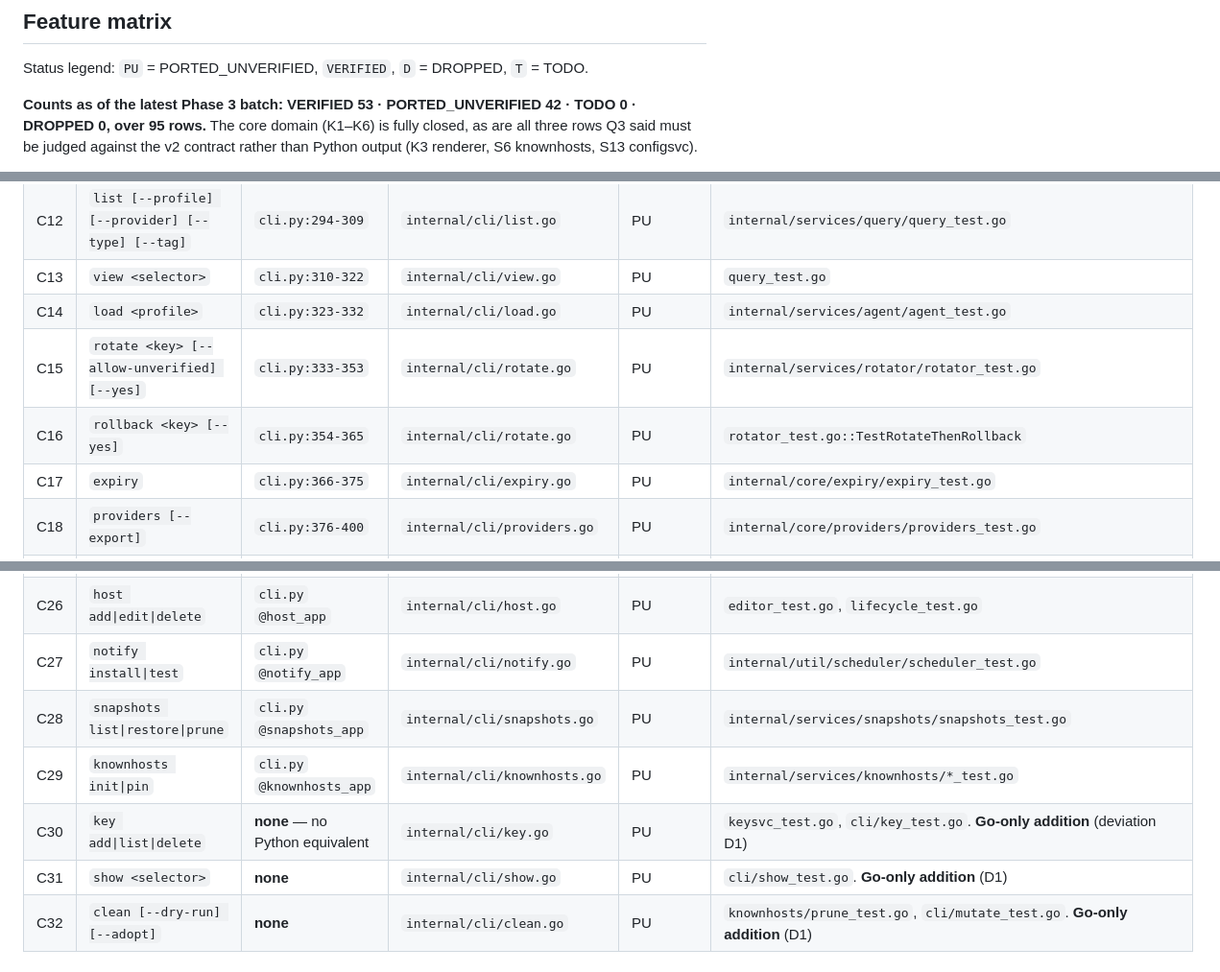
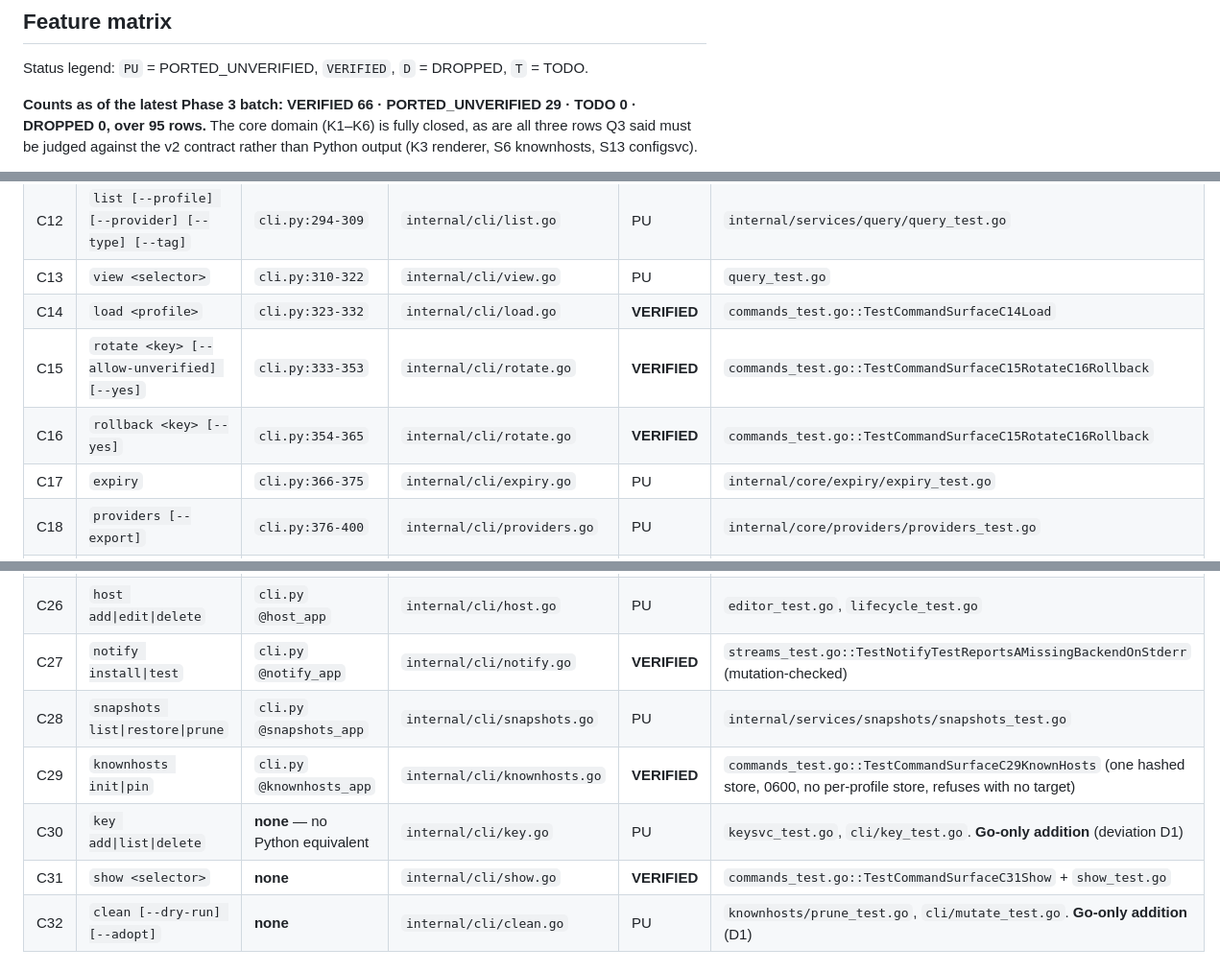
Before and after one commit to simtabi/ssh-manager, a Markdown page: MIGRATION_PLAN.md, 3 parts joined by grey strips. Shown at 96% size. GitHub-like rendering.

```diff
--- a/MIGRATION_PLAN.md
+++ b/MIGRATION_PLAN.md
@@ -160,7 +160,7 @@ not before.**
 
 Status legend: `PU` = PORTED_UNVERIFIED, `VERIFIED`, `D` = DROPPED, `T` = TODO.
 
-**Counts as of the latest Phase 3 batch: VERIFIED 53 · PORTED_UNVERIFIED 42 ·
+**Counts as of the latest Phase 3 batch: VERIFIED 66 · PORTED_UNVERIFIED 29 ·
 TODO 0 · DROPPED 0, over 95 rows.** The core domain (K1–K6) is fully closed, as
 are all three rows Q3 said must be judged against the v2 contract rather than
 Python output (K3 renderer, S6 knownhosts, S13 configsvc).
@@ -207,9 +207,9 @@ at baseline; it is *not* parity evidence and does not confer `VERIFIED`.
 | C11 | `deploy <key> [target]` | `cli.py:275-293` | `internal/cli/deploy.go` | **VERIFIED** | `mutate_test.go::TestDeployRefusesAnUnmintedKey`, `::TestVerbsRejectUnknownSelectors`; service layer at row S4 |
 | C12 | `list [--profile] [--provider] [--type] [--tag]` | `cli.py:294-309` | `internal/cli/list.go` | PU | `internal/services/query/query_test.go` |
 | C13 | `view <selector>` | `cli.py:310-322` | `internal/cli/view.go` | PU | `query_test.go` |
-| C14 | `load <profile>` | `cli.py:323-332` | `internal/cli/load.go` | PU | `internal/services/agent/agent_test.go` |
-| C15 | `rotate <key> [--allow-unverified] [--yes]` | `cli.py:333-353` | `internal/cli/rotate.go` | PU | `internal/services/rotator/rotator_test.go` |
-| C16 | `rollback <key> [--yes]` | `cli.py:354-365` | `internal/cli/rotate.go` | PU | `rotator_test.go::TestRotateThenRollback` |
+| C14 | `load <profile>` | `cli.py:323-332` | `internal/cli/load.go` | **VERIFIED** | `commands_test.go::TestCommandSurfaceC14Load` |
+| C15 | `rotate <key> [--allow-unverified] [--yes]` | `cli.py:333-353` | `internal/cli/rotate.go` | **VERIFIED** | `commands_test.go::TestCommandSurfaceC15RotateC16Rollback` |
+| C16 | `rollback <key> [--yes]` | `cli.py:354-365` | `internal/cli/rotate.go` | **VERIFIED** | `commands_test.go::TestCommandSurfaceC15RotateC16Rollback` |
 | C17 | `expiry` | `cli.py:366-375` | `internal/cli/expiry.go` | PU | `internal/core/expiry/expiry_test.go` |
 | C18 | `providers [--export]` | `cli.py:376-400` | `internal/cli/providers.go` | PU | `internal/core/providers/providers_test.go` |
 | C19 | `net [selector]` | `cli.py:401-413` | `internal/cli/net.go` | **VERIFIED** | `mutate_test.go::TestNetReportsEveryHost`, `::TestNetFailsOnlyWhenAGatedHostIsDown`; service layer at row S21 |
@@ -220,11 +220,11 @@ at baseline; it is *not* parity evidence and does not confer `VERIFIED`.
 | C24 | `config check\|render\|show` | `cli.py` `@config_app` | `internal/cli/config.go` | PU | `internal/services/configsvc/configsvc_test.go` |
 | C25 | `profile add\|edit\|delete` | `cli.py` `@profile_app` | `internal/cli/profile.go` | PU | `internal/services/editor/editor_test.go`, `lifecycle_test.go` |
 | C26 | `host add\|edit\|delete` | `cli.py` `@host_app` | `internal/cli/host.go` | PU | `editor_test.go`, `lifecycle_test.go` |
-| C27 | `notify install\|test` | `cli.py` `@notify_app` | `internal/cli/notify.go` | PU | `internal/util/scheduler/scheduler_test.go` |
+| C27 | `notify install\|test` | `cli.py` `@notify_app` | `internal/cli/notify.go` | **VERIFIED** | `streams_test.go::TestNotifyTestReportsAMissingBackendOnStderr` (mutation-checked) |
 | C28 | `snapshots list\|restore\|prune` | `cli.py` `@snapshots_app` | `internal/cli/snapshots.go` | PU | `internal/services/snapshots/snapshots_test.go` |
-| C29 | `knownhosts init\|pin` | `cli.py` `@knownhosts_app` | `internal/cli/knownhosts.go` | PU | `internal/services/knownhosts/*_test.go` |
+| C29 | `knownhosts init\|pin` | `cli.py` `@knownhosts_app` | `internal/cli/knownhosts.go` | **VERIFIED** | `commands_test.go::TestCommandSurfaceC29KnownHosts` (one hashed store, 0600, no per-profile store, refuses with no target) |
 | C30 | `key add\|list\|delete` | **none** — no Python equivalent | `internal/cli/key.go` | PU | `keysvc_test.go`, `cli/key_test.go`. **Go-only addition** (deviation D1) |
-| C31 | `show <selector>` | **none** | `internal/cli/show.go` | PU | `cli/show_test.go`. **Go-only addition** (D1) |
+| C31 | `show <selector>` | **none** | `internal/cli/show.go` | **VERIFIED** | `commands_test.go::TestCommandSurfaceC31Show` + `show_test.go` |
 | C32 | `clean [--dry-run] [--adopt]` | **none** | `internal/cli/clean.go` | PU | `knownhosts/prune_test.go`, `cli/mutate_test.go`. **Go-only addition** (D1) |
 
 ### Core domain
```
Also changed, not shown: other parts of MIGRATION_PLAN.md (+7 -7 lines), OPEN_QUESTIONS.md (+18 -1 lines).
